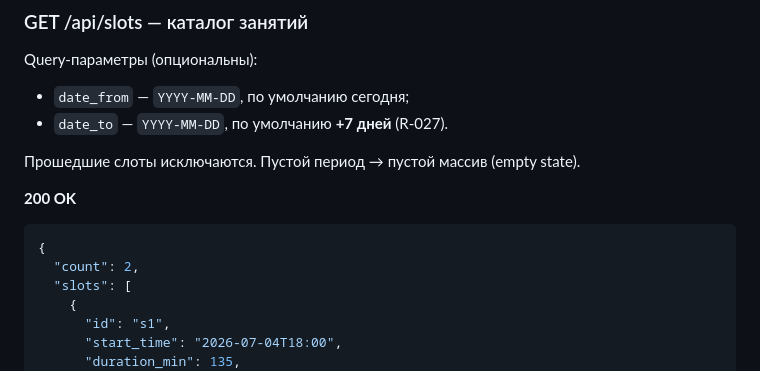
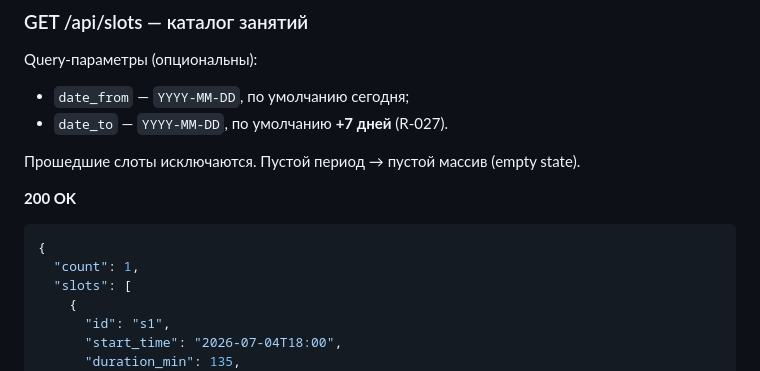
Before and after one commit to mxgnvrx/Pottery, a Markdown page: docs/02-design.md, the part around one of its changes. GitHub-like rendering.

````diff
--- a/docs/02-design.md
+++ b/docs/02-design.md
@@ -94,7 +94,7 @@ Query-параметры (опциональны):
 **200 OK**
 ```json
 {
-  "count": 2,
+  "count": 1,
   "slots": [
     {
       "id": "s1",
````
Also changed, not shown: other parts of docs/02-design.md (+7 -7 lines), README.md (+4 -2 lines), docs/07-design-polish.md (added, +103 -0 lines).
